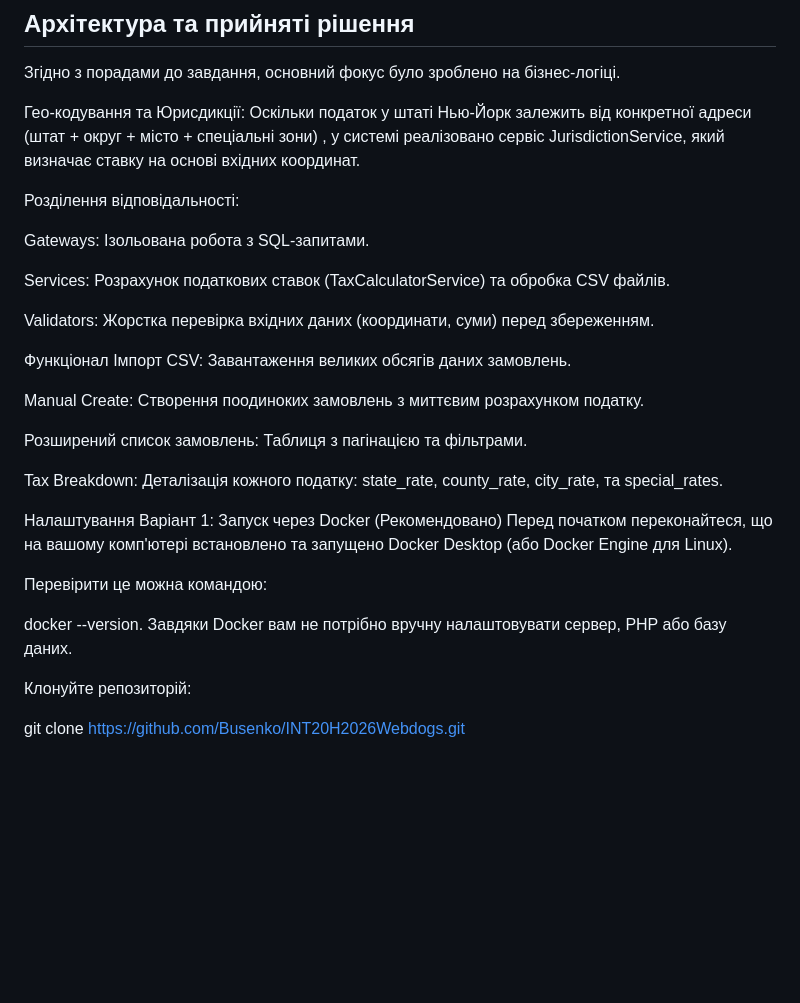
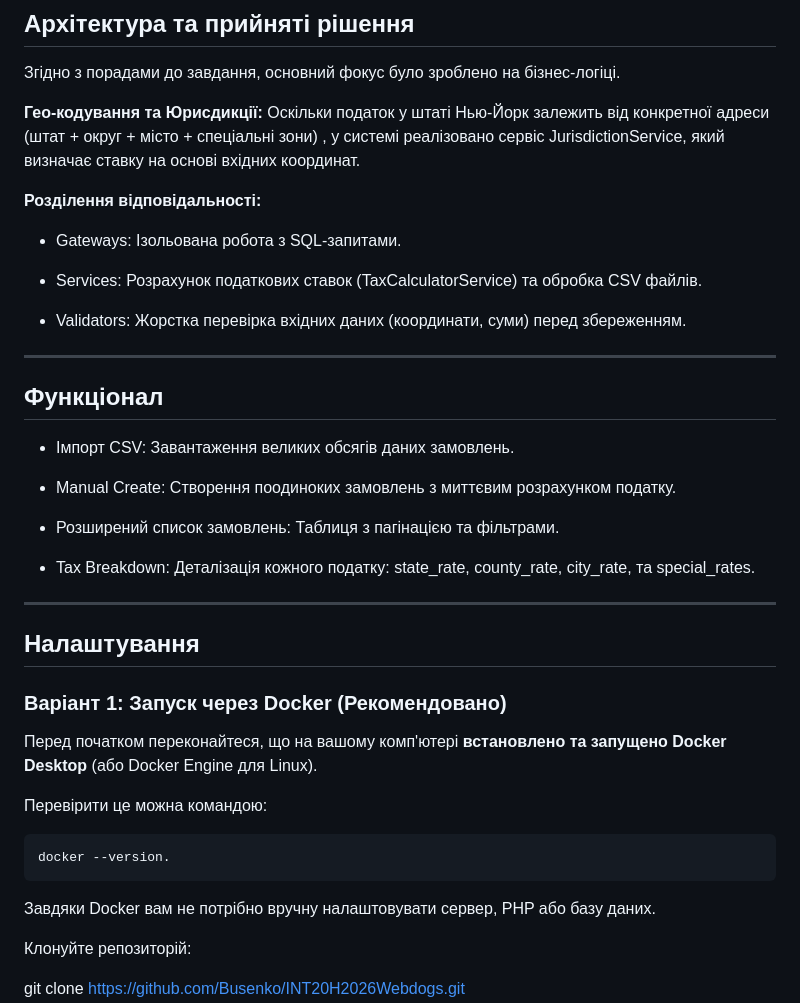
Before and after one commit to Busenko/INT20H2026Webdogs, a Markdown page: README.md, the part around one of its changes. GitHub-like rendering; blank space fills up the shorter version.

Commit message:
Enhance README with formatting and additional details
Updated formatting and added new sections to README.

````diff
--- a/README.md
+++ b/README.md
@@ -21,32 +22,32 @@ Backend: PHP (чистий REST API) з використанням паттер
 ## Архітектура та прийняті рішення
 Згідно з порадами до завдання, основний фокус було зроблено на бізнес-логіці.
 
-Гео-кодування та Юрисдикції: Оскільки податок у штаті Нью-Йорк залежить від конкретної адреси (штат + округ + місто + спеціальні зони) , у системі реалізовано сервіс JurisdictionService, який визначає ставку на основі вхідних координат.
+**Гео-кодування та Юрисдикції:** Оскільки податок у штаті Нью-Йорк залежить від конкретної адреси (штат + округ + місто + спеціальні зони) , у системі реалізовано сервіс JurisdictionService, який визначає ставку на основі вхідних координат.
 
-Розділення відповідальності:
+**Розділення відповідальності:**
+- Gateways: Ізольована робота з SQL-запитами.
 
-Gateways: Ізольована робота з SQL-запитами.
+- Services: Розрахунок податкових ставок (TaxCalculatorService) та обробка CSV файлів.
 
-Services: Розрахунок податкових ставок (TaxCalculatorService) та обробка CSV файлів.
+- Validators: Жорстка перевірка вхідних даних (координати, суми) перед збереженням.
+---
+## Функціонал
+- Імпорт CSV: Завантаження великих обсягів даних замовлень.
 
-Validators: Жорстка перевірка вхідних даних (координати, суми) перед збереженням.
+- Manual Create: Створення поодиноких замовлень з миттєвим розрахунком податку.
 
-Функціонал
-Імпорт CSV: Завантаження великих обсягів даних замовлень.
+- Розширений список замовлень: Таблиця з пагінацією та фільтрами.
 
-Manual Create: Створення поодиноких замовлень з миттєвим розрахунком податку.
-
-Розширений список замовлень: Таблиця з пагінацією та фільтрами.
-
-Tax Breakdown: Деталізація кожного податку: state_rate, county_rate, city_rate, та special_rates.
-
-Налаштування
-Варіант 1: Запуск через Docker (Рекомендовано)
-Перед початком переконайтеся, що на вашому комп'ютері встановлено та запущено Docker Desktop (або Docker Engine для Linux).
+- Tax Breakdown: Деталізація кожного податку: state_rate, county_rate, city_rate, та special_rates.
+---
+## Налаштування
+### Варіант 1: Запуск через Docker (Рекомендовано)
+Перед початком переконайтеся, що на вашому комп'ютері **встановлено та запущено Docker Desktop** (або Docker Engine для Linux).
 
 Перевірити це можна командою:
-
+```
 docker --version.
+```
 Завдяки Docker вам не потрібно вручну налаштовувати сервер, PHP або базу даних.
 
 Клонуйте репозиторій:
````
Also changed, not shown: other parts of README.md (+1 -0 lines).
